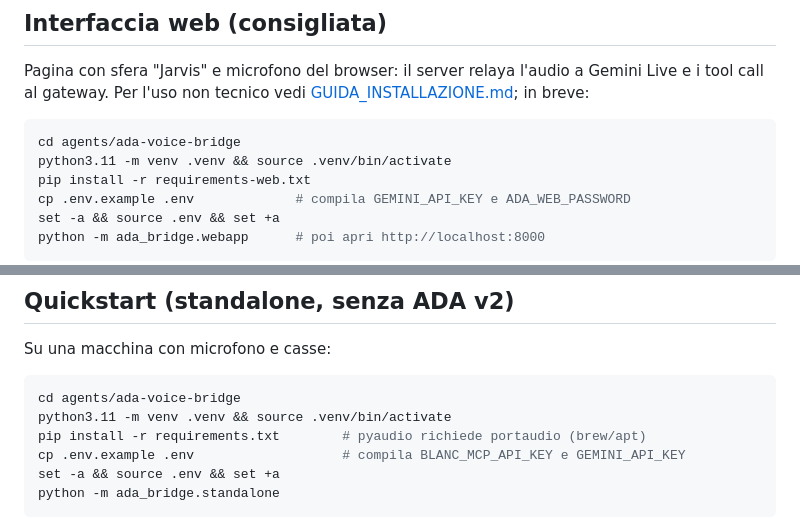
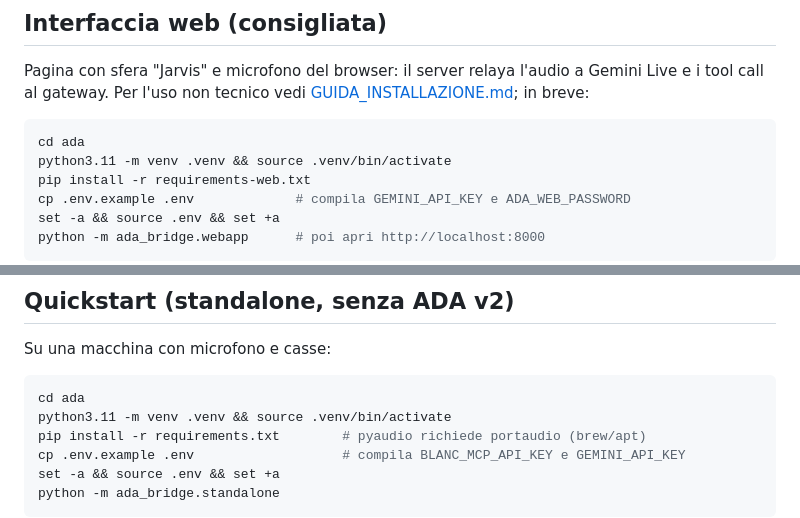
Before and after one commit to blanc-group/ada, a Markdown page: README.md, 2 parts joined by grey strips. GitHub-like rendering.

````diff
--- a/README.md
+++ b/README.md
@@ -39,7 +39,7 @@ Gemini Live e i tool call al gateway. Per l'uso non tecnico vedi
 [GUIDA_INSTALLAZIONE.md](./GUIDA_INSTALLAZIONE.md); in breve:
 
 ```sh
-cd agents/ada-voice-bridge
+cd ada
 python3.11 -m venv .venv && source .venv/bin/activate
 pip install -r requirements-web.txt
 cp .env.example .env             # compila GEMINI_API_KEY e ADA_WEB_PASSWORD
@@ -62,7 +62,7 @@ tool aziendale). Note:
 Su una macchina con microfono e casse:
 
 ```sh
-cd agents/ada-voice-bridge
+cd ada
 python3.11 -m venv .venv && source .venv/bin/activate
 pip install -r requirements.txt        # pyaudio richiede portaudio (brew/apt)
 cp .env.example .env                   # compila BLANC_MCP_API_KEY e GEMINI_API_KEY
````
Also changed, not shown: GUIDA_INSTALLAZIONE.md (+6 -6 lines).
